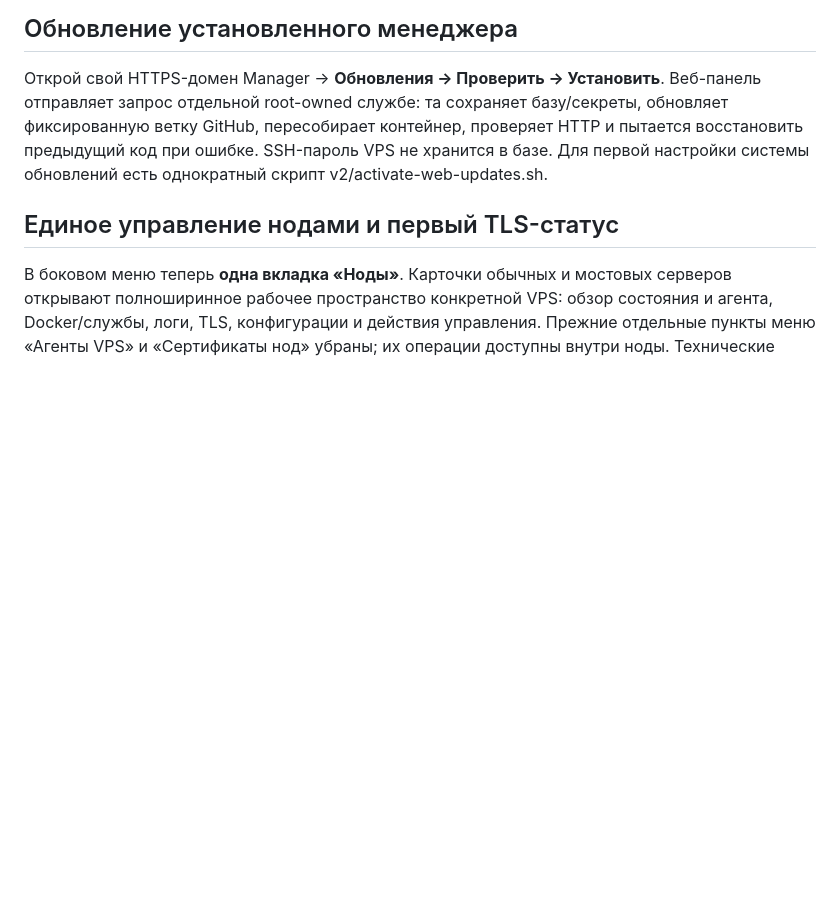
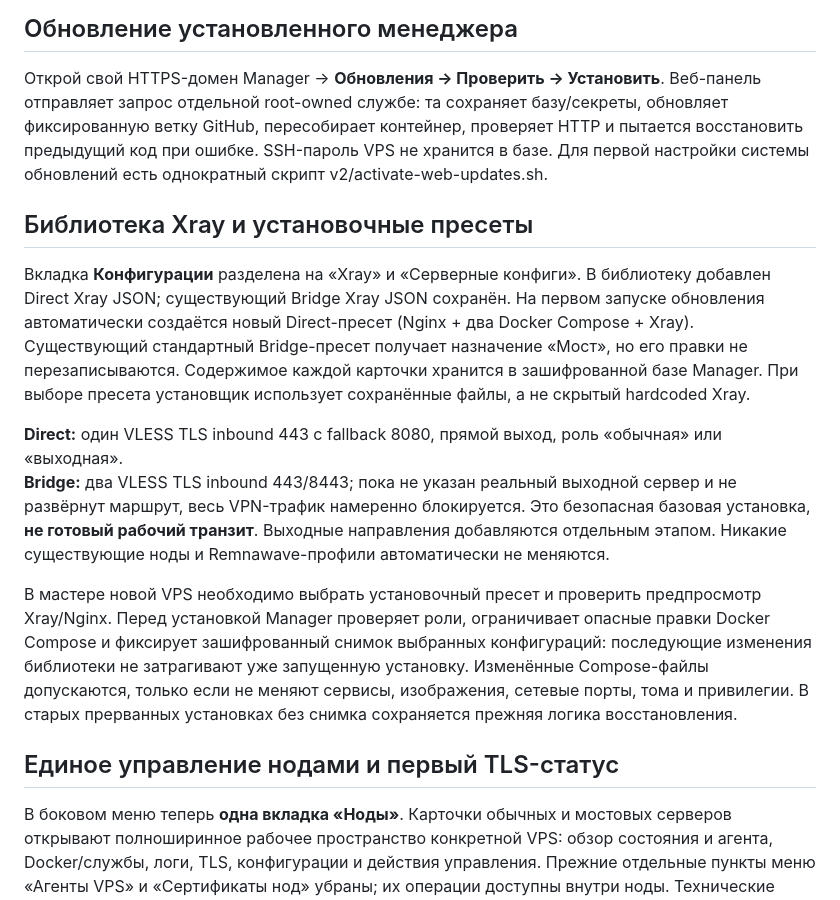
Before and after one commit to chapaayy/Manager, a Markdown page: README.md, the part around the change. Drawn GitHub-style; blank space fills up the shorter version.

Commit message:
docs: describe Direct/Bridge preset installation and safe unlinked bridge mode

```diff
--- a/README.md
+++ b/README.md
@@ -5,6 +5,15 @@
 ## Обновление установленного менеджера
 
 Открой свой HTTPS-домен Manager → **Обновления → Проверить → Установить**. Веб-панель отправляет запрос отдельной root-owned службе: та сохраняет базу/секреты, обновляет фиксированную ветку GitHub, пересобирает контейнер, проверяет HTTP и пытается восстановить предыдущий код при ошибке. SSH-пароль VPS не хранится в базе. Для первой настройки системы обновлений есть однократный скрипт v2/activate-web-updates.sh.
+
+## Библиотека Xray и установочные пресеты
+
+Вкладка **Конфигурации** разделена на «Xray» и «Серверные конфиги». В библиотеку добавлен Direct Xray JSON; существующий Bridge Xray JSON сохранён. На первом запуске обновления автоматически создаётся новый Direct-пресет (Nginx + два Docker Compose + Xray). Существующий стандартный Bridge-пресет получает назначение «Мост», но его правки не перезаписываются. Содержимое каждой карточки хранится в зашифрованной базе Manager. При выборе пресета установщик использует сохранённые файлы, а не скрытый hardcoded Xray.
+
+**Direct:** один VLESS TLS inbound 443 с fallback 8080, прямой выход, роль «обычная» или «выходная».
+**Bridge:** два VLESS TLS inbound 443/8443; пока не указан реальный выходной сервер и не развёрнут маршрут, весь VPN-трафик намеренно блокируется. Это безопасная базовая установка, **не готовый рабочий транзит**. Выходные направления добавляются отдельным этапом. Никакие существующие ноды и Remnawave-профили автоматически не меняются.
+
+В мастере новой VPS необходимо выбрать установочный пресет и проверить предпросмотр Xray/Nginx. Перед установкой Manager проверяет роли, ограничивает опасные правки Docker Compose и фиксирует зашифрованный снимок выбранных конфигураций: последующие изменения библиотеки не затрагивают уже запущенную установку. Изменённые Compose-файлы допускаются, только если не меняют сервисы, изображения, сетевые порты, тома и привилегии. В старых прерванных установках без снимка сохраняется прежняя логика восстановления.
 
 ## Единое управление нодами и первый TLS-статус
 
```
